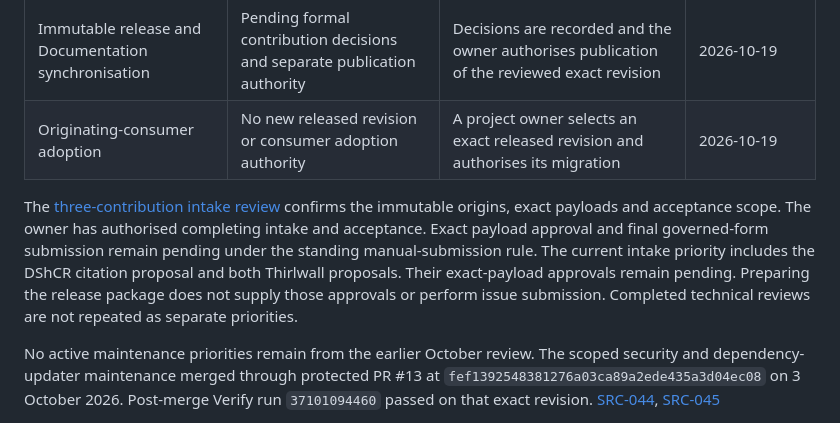
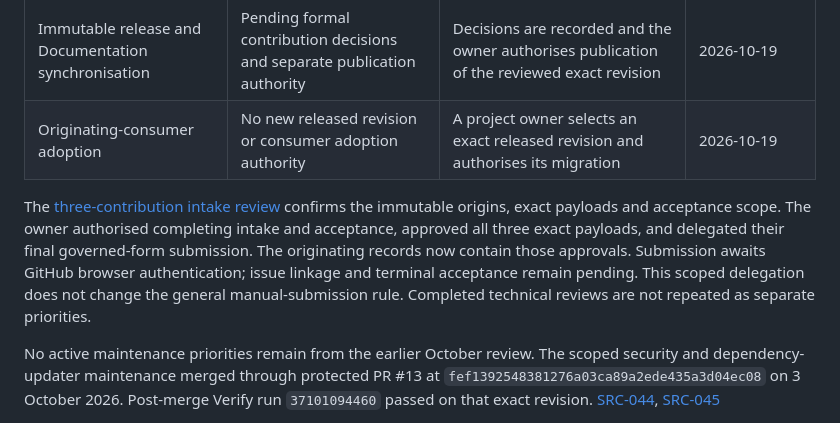
Before and after one commit to denchco/knowledge-base-wiki-standard, a Markdown page: docs/project/status.md, the part around the change. Rendered like a GitHub page.

```diff
--- a/docs/project/status.md
+++ b/docs/project/status.md
@@ -52,7 +52,7 @@ The [reader-defaults migration](../reference/reader-defaults-migration.md) cover
 | Immutable release and Documentation synchronisation | Pending formal contribution decisions and separate publication authority | Decisions are recorded and the owner authorises publication of the reviewed exact revision | 2026-10-19 |
 | Originating-consumer adoption | No new released revision or consumer adoption authority | A project owner selects an exact released revision and authorises its migration | 2026-10-19 |
 
-The [three-contribution intake review](proposal-intake-review.md) confirms the immutable origins, exact payloads and acceptance scope. The owner has authorised completing intake and acceptance. Exact payload approval and final governed-form submission remain pending under the standing manual-submission rule. The current intake priority includes the DShCR citation proposal and both Thirlwall proposals. Their exact-payload approvals remain pending. Preparing the release package does not supply those approvals or perform issue submission. Completed technical reviews are not repeated as separate priorities.
+The [three-contribution intake review](proposal-intake-review.md) confirms the immutable origins, exact payloads and acceptance scope. The owner authorised completing intake and acceptance, approved all three exact payloads, and delegated their final governed-form submission. The originating records now contain those approvals. Submission awaits GitHub browser authentication; issue linkage and terminal acceptance remain pending. This scoped delegation does not change the general manual-submission rule. Completed technical reviews are not repeated as separate priorities.
 
 No active maintenance priorities remain from the earlier October review. The scoped security and dependency-updater maintenance merged through protected PR #13 at `fef1392548381276a03ca89a2ede435a3d04ec08` on 3 October 2026. Post-merge Verify run `37101094460` passed on that exact revision. [SRC-044](../sources.md#src-044), [SRC-045](../sources.md#src-045)
 
```
Also changed, not shown: docs/project/proposal-intake-review.md (+2 -2 lines), docs/project/release-readiness.md (+4 -4 lines).
